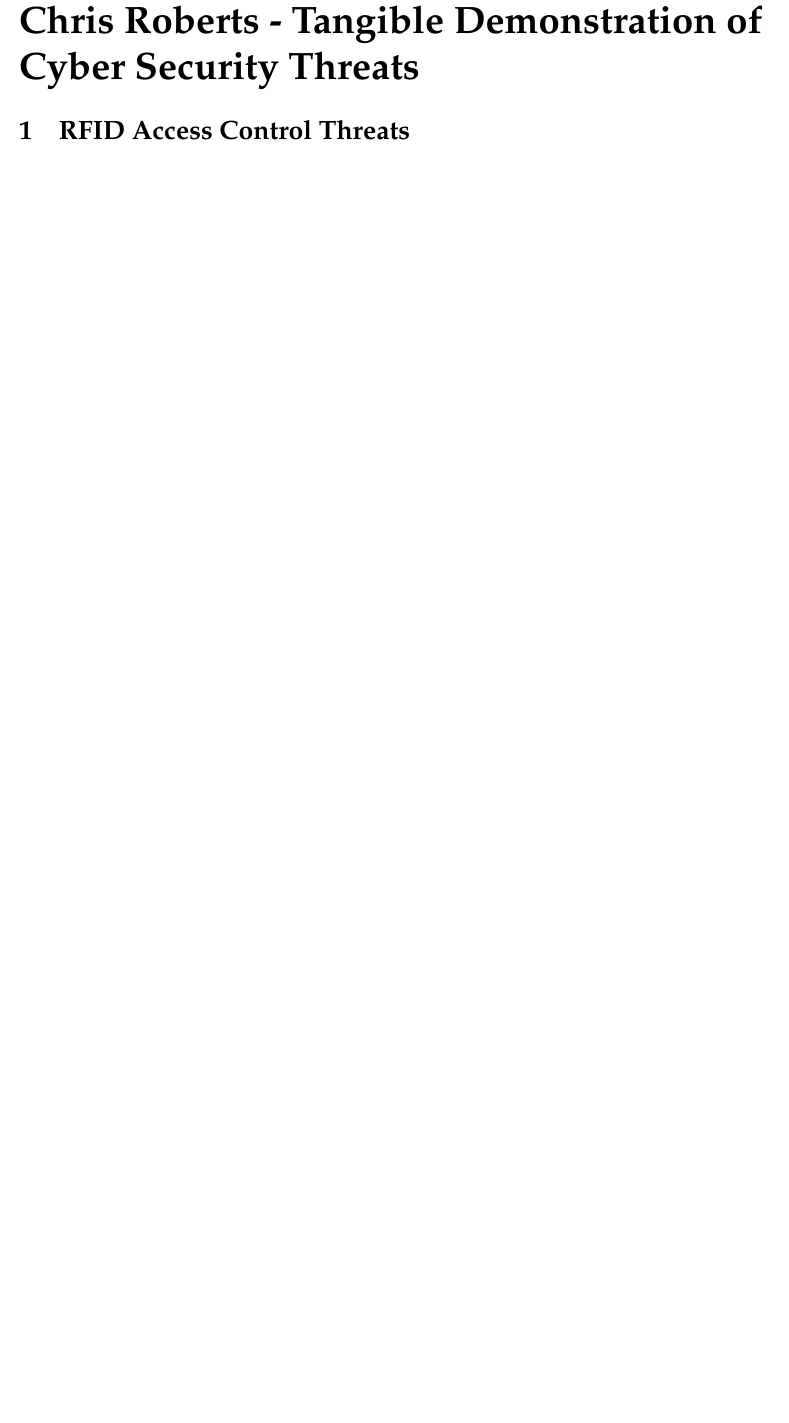
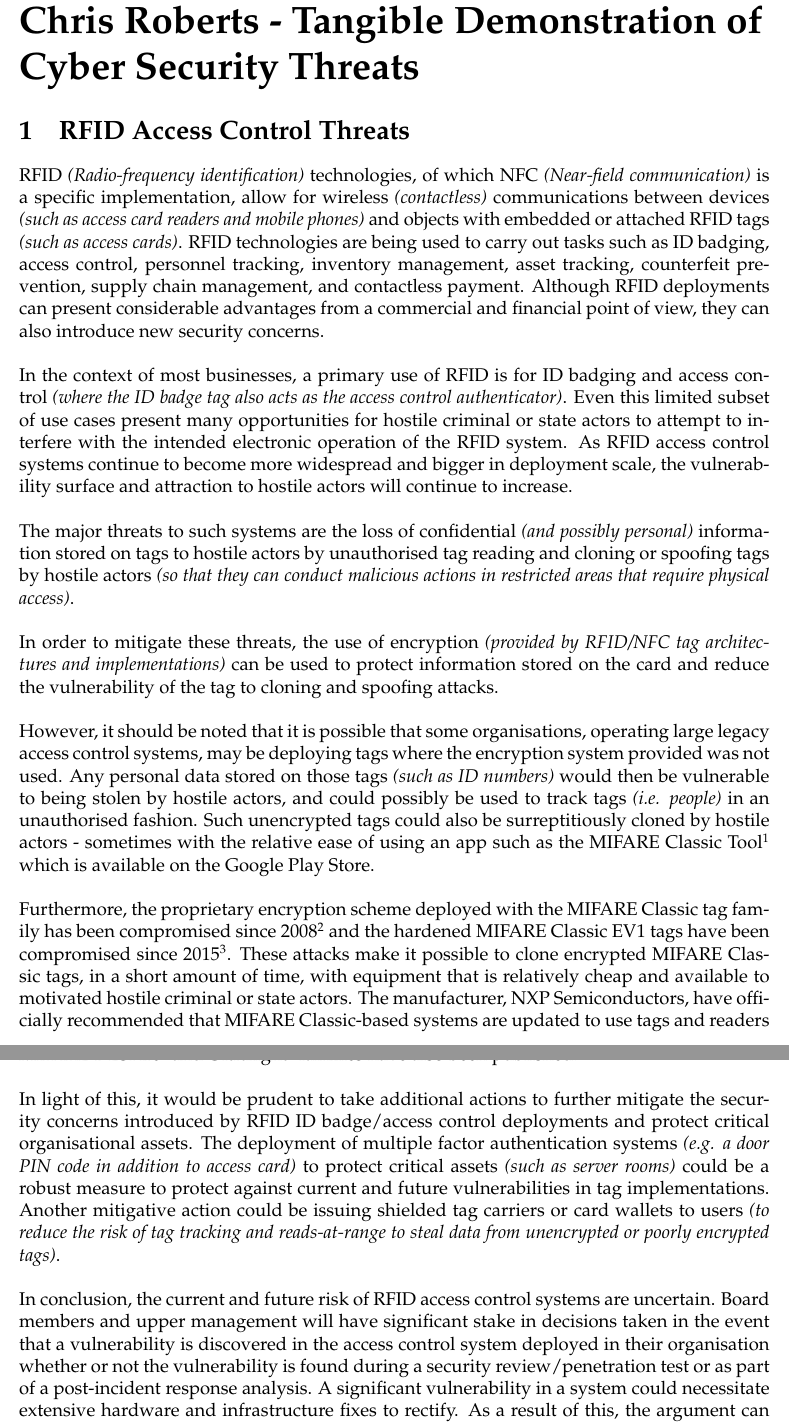
Before and after one commit to david-wm-sanders/uswacs-2-iy2d502-p1, a LaTeX document (report.tex, which reads sections/cr/report.tex): part of page 3 of 4 before the commit and two parts of pages 3 and 4 of 5 after it, the two joined at a grey line, cut so that both start at the same text, the shorter picture padded with empty space. Compiled offline with pdfLaTeX.

Commit message:
Add content for RFID Access Control Threats

```diff
--- a/sections/cr/report.tex
+++ b/sections/cr/report.tex
@@ -1,4 +1,21 @@
 \section{RFID Access Control Threats}
+RFID \textit{(Radio-frequency identification)} technologies, of which NFC \textit{(Near-field communication)} is a specific implementation, allow for wireless \textit{(contactless)} communications between devices \textit{(such as access card readers and mobile phones)} and objects with embedded or attached RFID tags \textit{(such as access cards)}. RFID technologies are being used to carry out tasks such as ID badging, access control, personnel tracking, inventory management, asset tracking, counterfeit prevention, supply chain management, and contactless payment. Although RFID deployments can present considerable advantages from a commercial and financial point of view, they can also introduce new security concerns.\\
+
+\noindent In the context of most businesses, a primary use of RFID is for ID badging and access control \textit{(where the ID badge tag also acts as the access control authenticator)}. Even this limited subset of use cases present many opportunities for hostile criminal or state actors to attempt to interfere with the intended electronic operation of the RFID system. As RFID access control systems continue to become more widespread and bigger in deployment scale, the vulnerability surface and attraction to hostile actors will continue to increase.\\
+
+\noindent The major threats to such systems are the loss of confidential \textit{(and possibly personal)} information stored on tags to hostile actors by unauthorised tag reading and cloning or spoofing tags by hostile actors \textit{(so that they can conduct malicious actions in restricted areas that require physical access)}.\\
+
+\noindent In order to mitigate these threats, the use of encryption \textit{(provided by RFID/NFC tag architectures and implementations)} can be used to protect information stored on the card and reduce the vulnerability of the tag to cloning and spoofing attacks.\\
+
+\noindent However, it should be noted that it is possible that some organisations, operating large legacy access control systems, may be deploying tags where the encryption system provided was not used. Any personal data stored on those tags \textit{(such as ID numbers)} would then be vulnerable to being stolen by hostile actors, and could possibly be used to track tags \textit{(i.e. people)} in an unauthorised fashion. Such unencrypted tags could also be surreptitiously cloned by hostile actors - sometimes with the relative ease of using an app such as the MIFARE Classic Tool\footnote{\href{https://play.google.com/store/apps/details?id=de.syss.MifareClassicTool&hl=en_GB&rdid=de.syss.MifareClassicTool}{Google Play Store: MIFARE Classic Tool}} which is available on the Google Play Store.\\
+
+\noindent Furthermore, the proprietary encryption scheme deployed with the MIFARE Classic tag family has been compromised since 2008\footnote{\href{http://www.cs.ru.nl/~flaviog/publications/Security_Flaw_in_MIFARE_Classic.pdf}{Schreur, R. et al (2008) \textit{Security Flaw in MIFARE Classic}}} and the hardened MIFARE Classic EV1 tags have been compromised since 2015\footnote{\href{http://cs.ru.nl/~rverdult/Ciphertext-only_Cryptanalysis_on_Hardened_Mifare_Classic_Cards-CCS_2015.pdf}{Meijer, C. and Verdult, R. (2015) \textit{Ciphertext-only Cryptanalysis on Hardened Mifare Classic Cards}}}. These attacks make it possible to clone encrypted MIFARE Classic tags, in a short amount of time, with equipment that is relatively cheap and available to motivated hostile criminal or state actors. The manufacturer, NXP Semiconductors, have officially recommended that MIFARE Classic-based systems are updated to use tags and readers from more secure MIFARE tag families.\footnote{\href{https://www.mifare.net/en/products/chip-card-ics/mifare-classic/frequently-asked-questions/}{MIFARE: FAQs on the security of the MIFARE Classic}} It should be noted, however, that attacks against the MIFARE DESFire\footnote{\href{http://www.proxmark.org/files/Documents/13.56\%20MHz\%20-\%20MIFARE\%20DESFire/Cloning_Cryptographic_RFID_Cards_for_25USD-WISSEC_2010.pdf}{Kasper, T. et al (2016) \textit{Cloning Cryptographic RFID Cards for 25\$}}} and Ultralight\footnote{\href{https://www.youtube.com/watch?v=-uvvVMHnC3c}{YouTube: NFC For Free Rides and Rooms (on your phone)}} families have also been published.\\
+
+\noindent In light of this, it would be prudent to take additional actions to further mitigate the security concerns introduced by RFID ID badge/access control deployments and protect critical organisational assets. The deployment of multiple factor authentication systems \textit{(e.g. a door PIN code in addition to access card)} to protect critical assets \textit{(such as server rooms)} could be a robust measure to protect against current and future vulnerabilities in tag implementations. Another mitigative action could be issuing shielded tag carriers or card wallets to users \textit{(to reduce the risk of tag tracking and reads-at-range to steal data from unencrypted or poorly encrypted tags)}.\\
+
+\noindent In conclusion, the current and future risk of RFID access control systems are uncertain. Board members and upper management will have significant stake in decisions taken in the event that a vulnerability is discovered in the access control system deployed in their organisation whether or not the vulnerability is found during a security review/penetration test or as part of a post-incident response analysis. A significant vulnerability in a system could necessitate extensive hardware and infrastructure fixes to rectify. As a result of this, the argument can be made that management should take proactive actions \textit{(such as implementing the mitigative measures detailed above and codifying them in policies)} in order to improve system resilience and guard against future threat. Finally, all RFID ID badge/access control systems should make use of encryption as a baseline.
+
+
 \section{Tangible Demonstration}
 \todo{write some stuff here about it might be possible to demo with a portable test setup that is completely isolated - this would mitigate practical, legal and ethical issues surrounding
 how these tools might be demonstrated}
```
